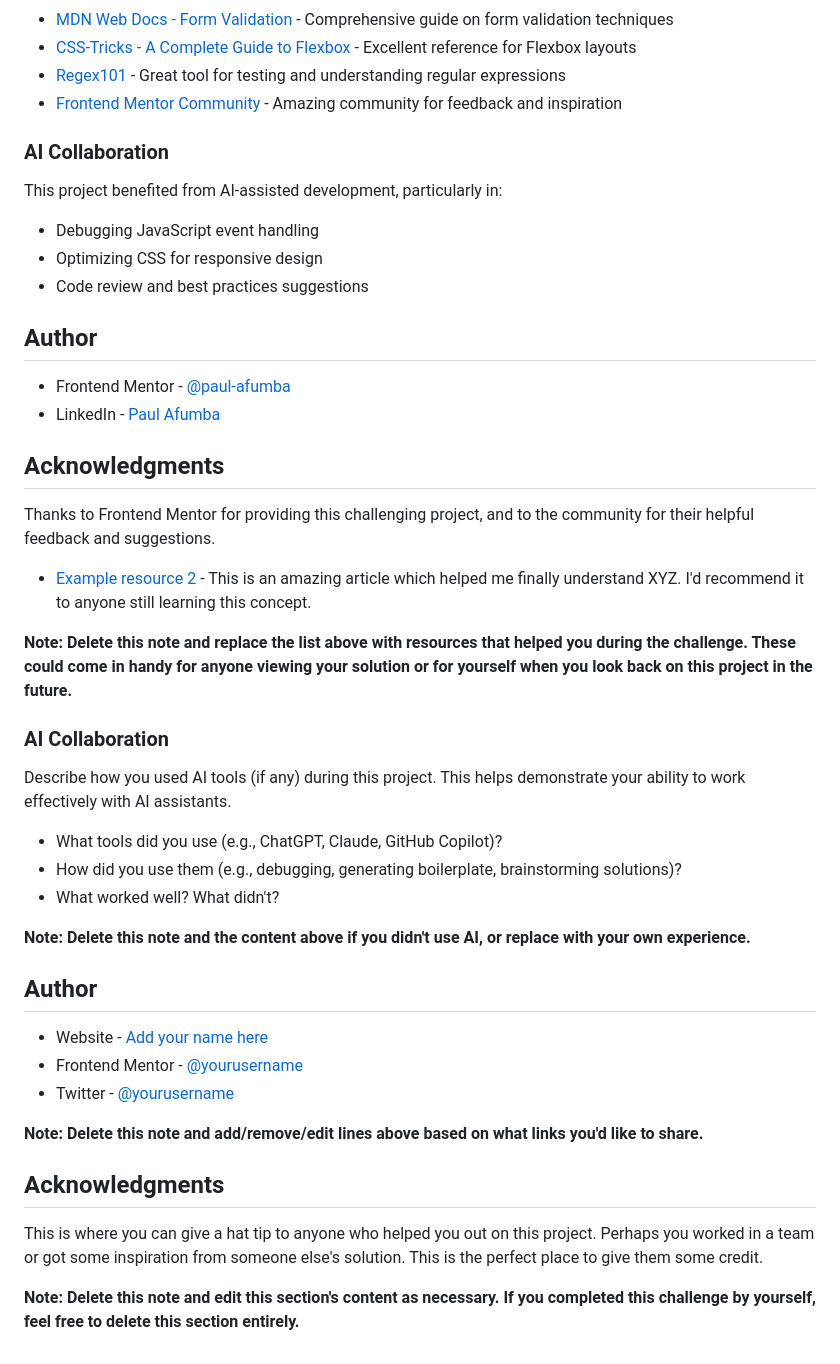
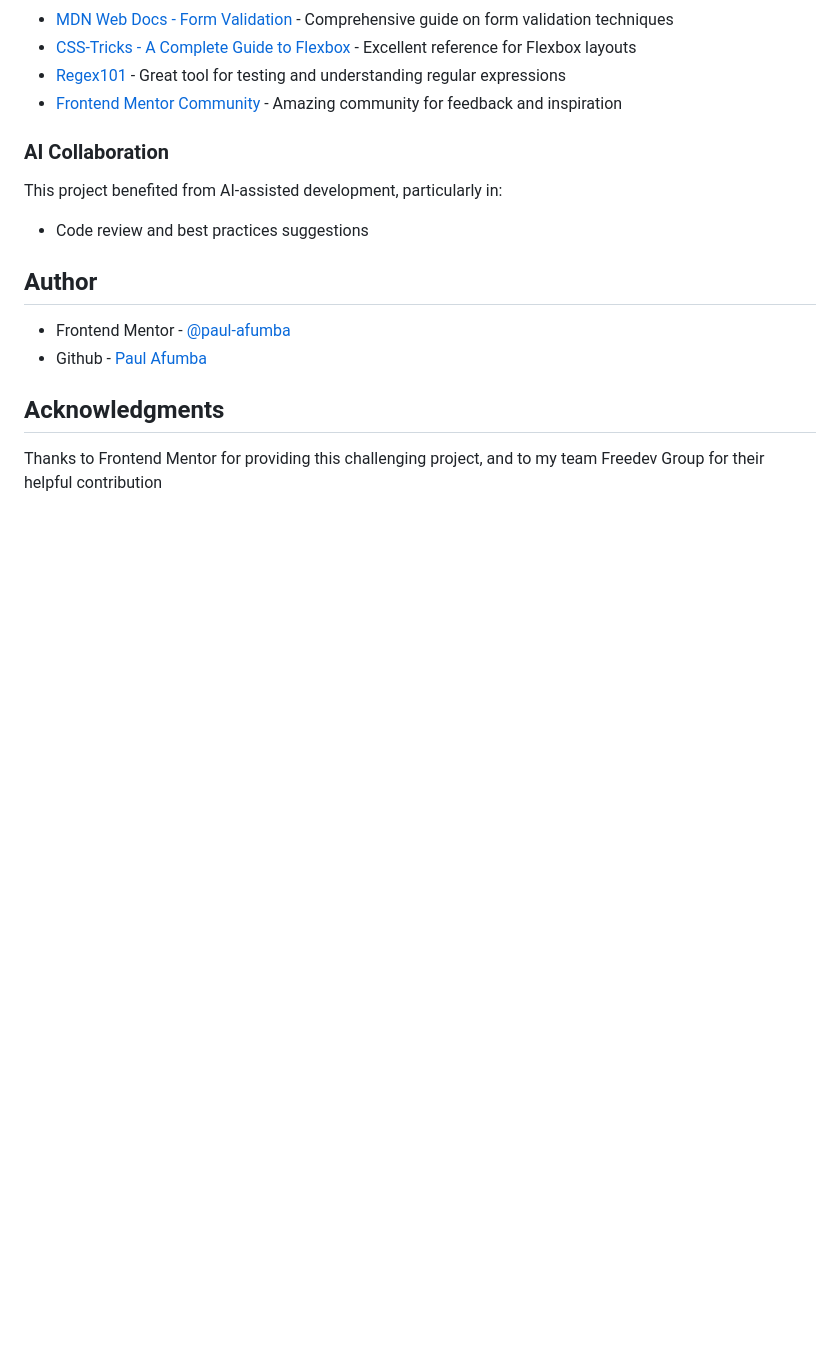
Before and after one commit to FreeDev-Group/newsletter-sign-up-with-success-Paul, a Markdown page: README.md, the part around the change printed below. Drawn GitHub-style; blank space fills up the shorter version.

```diff
--- a/README.md
+++ b/README.md
@@ -106,43 +106,13 @@ In future projects, I want to focus on:
 
 This project benefited from AI-assisted development, particularly in:
 
-- Debugging JavaScript event handling
-- Optimizing CSS for responsive design
 - Code review and best practices suggestions
 
 ## Author
 
 - Frontend Mentor - [@paul-afumba](https://www.frontendmentor.io/profile/paul-afumba)
-- LinkedIn - [Paul Afumba](https://www.linkedin.com/in/paul-afumba)
+- Github - [Paul Afumba](https://github.com/Paul-Afumba)
 
 ## Acknowledgments
 
-Thanks to Frontend Mentor for providing this challenging project, and to the community for their helpful feedback and suggestions.
-
-- [Example resource 2](https://www.example.com) - This is an amazing article which helped me finally understand XYZ. I'd recommend it to anyone still learning this concept.
-
-**Note: Delete this note and replace the list above with resources that helped you during the challenge. These could come in handy for anyone viewing your solution or for yourself when you look back on this project in the future.**
-
-### AI Collaboration
-
-Describe how you used AI tools (if any) during this project. This helps demonstrate your ability to work effectively with AI assistants.
-
-- What tools did you use (e.g., ChatGPT, Claude, GitHub Copilot)?
-- How did you use them (e.g., debugging, generating boilerplate, brainstorming solutions)?
-- What worked well? What didn't?
-
-**Note: Delete this note and the content above if you didn't use AI, or replace with your own experience.**
-
-## Author
-
-- Website - [Add your name here](https://www.your-site.com)
-- Frontend Mentor - [@yourusername](https://www.frontendmentor.io/profile/yourusername)
-- Twitter - [@yourusername](https://www.twitter.com/yourusername)
-
-**Note: Delete this note and add/remove/edit lines above based on what links you'd like to share.**
-
-## Acknowledgments
-
-This is where you can give a hat tip to anyone who helped you out on this project. Perhaps you worked in a team or got some inspiration from someone else's solution. This is the perfect place to give them some credit.
-
-**Note: Delete this note and edit this section's content as necessary. If you completed this challenge by yourself, feel free to delete this section entirely.**
+Thanks to Frontend Mentor for providing this challenging project, and to my team Freedev Group for their helpful contribution
```
Also changed, not shown: other parts of README.md (+3 -3 lines), ScreenshotNewsLetter.png (added).
